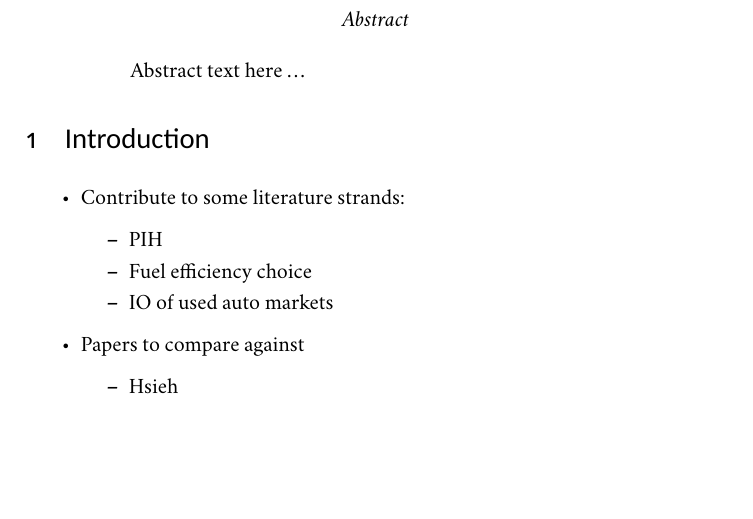
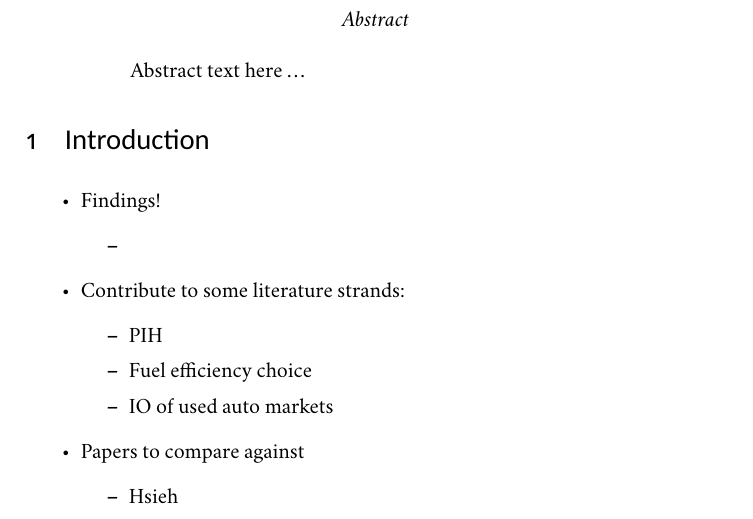
Before and after one commit to karldw/second_year_paper, a LaTeX document (Text/cars_in_alaska.tex): part of page 1 of 4, cut so that both start at the same text, the shorter picture padded with empty space. Compiled offline with XeLaTeX; a missing font is replaced by an installed copy or a similar font.

Commit message:
Working (slowly) on the text

```diff
--- a/Text/cars_in_alaska.tex
+++ b/Text/cars_in_alaska.tex
@@ -126,6 +126,10 @@
 \section{Introduction}
 
 \begin{itemize}
+    \item Findings!
+    \begin{itemize}
+        \item
+    \end{itemize}
     \item Contribute to some literature strands:
     \begin{itemize}
         \item PIH
```
